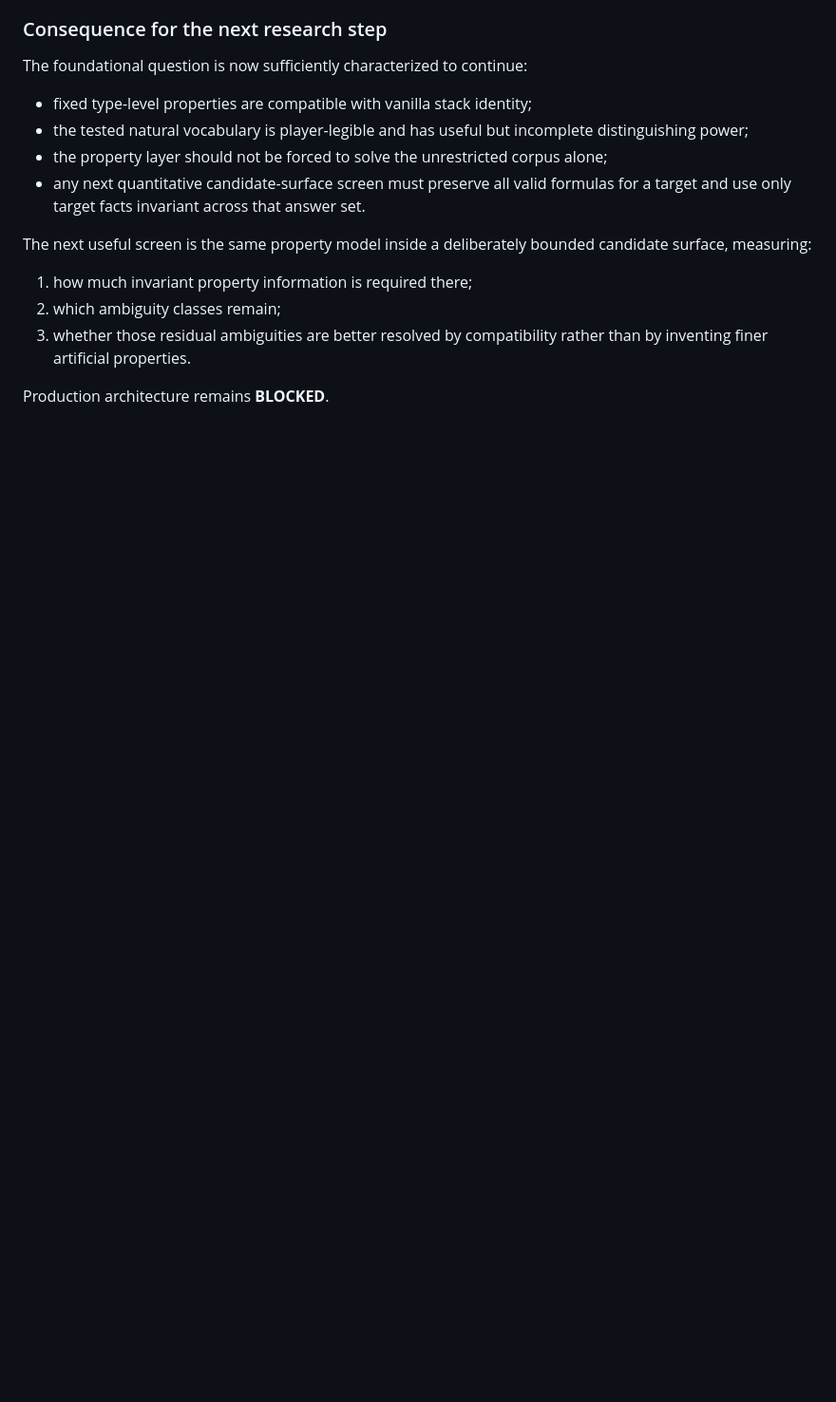
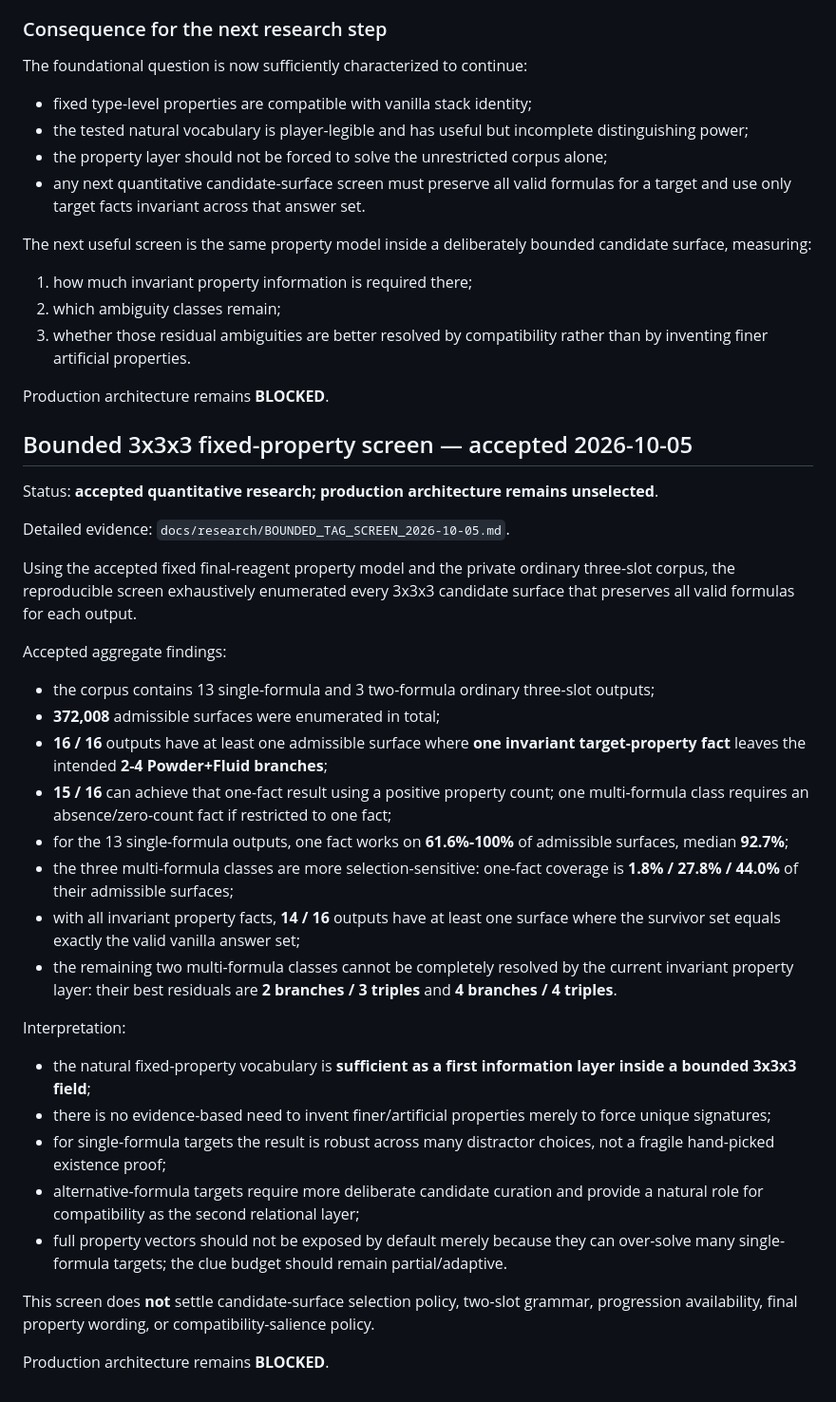
Before and after one commit to NikichMods/AlchemyRiddle, a Markdown page: docs/DESIGN_RESEARCH.md, the part around the change. Shown at 95% size. Rendered like a GitHub page; blank space fills up the shorter version.

Commit message:
Adopt bounded fixed-property screen results

```diff
--- a/docs/DESIGN_RESEARCH.md
+++ b/docs/DESIGN_RESEARCH.md
@@ -2892,3 +2892,35 @@ The next useful screen is the same property model inside a deliberately bounded
 3. whether those residual ambiguities are better resolved by compatibility rather than by inventing finer artificial properties.
 
 Production architecture remains **BLOCKED**.
+
+
+## Bounded 3x3x3 fixed-property screen — accepted 2026-10-05
+
+Status: **accepted quantitative research; production architecture remains unselected**.
+
+Detailed evidence: `docs/research/BOUNDED_TAG_SCREEN_2026-10-05.md`.
+
+Using the accepted fixed final-reagent property model and the private ordinary
+three-slot corpus, the reproducible screen exhaustively enumerated every
+3x3x3 candidate surface that preserves all valid formulas for each output.
+
+Accepted aggregate findings:
+- the corpus contains 13 single-formula and 3 two-formula ordinary three-slot outputs;
+- **372,008** admissible surfaces were enumerated in total;
+- **16 / 16** outputs have at least one admissible surface where **one invariant target-property fact** leaves the intended **2-4 Powder+Fluid branches**;
+- **15 / 16** can achieve that one-fact result using a positive property count; one multi-formula class requires an absence/zero-count fact if restricted to one fact;
+- for the 13 single-formula outputs, one fact works on **61.6%-100%** of admissible surfaces, median **92.7%**;
+- the three multi-formula classes are more selection-sensitive: one-fact coverage is **1.8% / 27.8% / 44.0%** of their admissible surfaces;
+- with all invariant property facts, **14 / 16** outputs have at least one surface where the survivor set equals exactly the valid vanilla answer set;
+- the remaining two multi-formula classes cannot be completely resolved by the current invariant property layer: their best residuals are **2 branches / 3 triples** and **4 branches / 4 triples**.
+
+Interpretation:
+- the natural fixed-property vocabulary is **sufficient as a first information layer inside a bounded 3x3x3 field**;
+- there is no evidence-based need to invent finer/artificial properties merely to force unique signatures;
+- for single-formula targets the result is robust across many distractor choices, not a fragile hand-picked existence proof;
+- alternative-formula targets require more deliberate candidate curation and provide a natural role for compatibility as the second relational layer;
+- full property vectors should not be exposed by default merely because they can over-solve many single-formula targets; the clue budget should remain partial/adaptive.
+
+This screen does **not** settle candidate-surface selection policy, two-slot grammar, progression availability, final property wording, or compatibility-salience policy.
+
+Production architecture remains **BLOCKED**.
```
